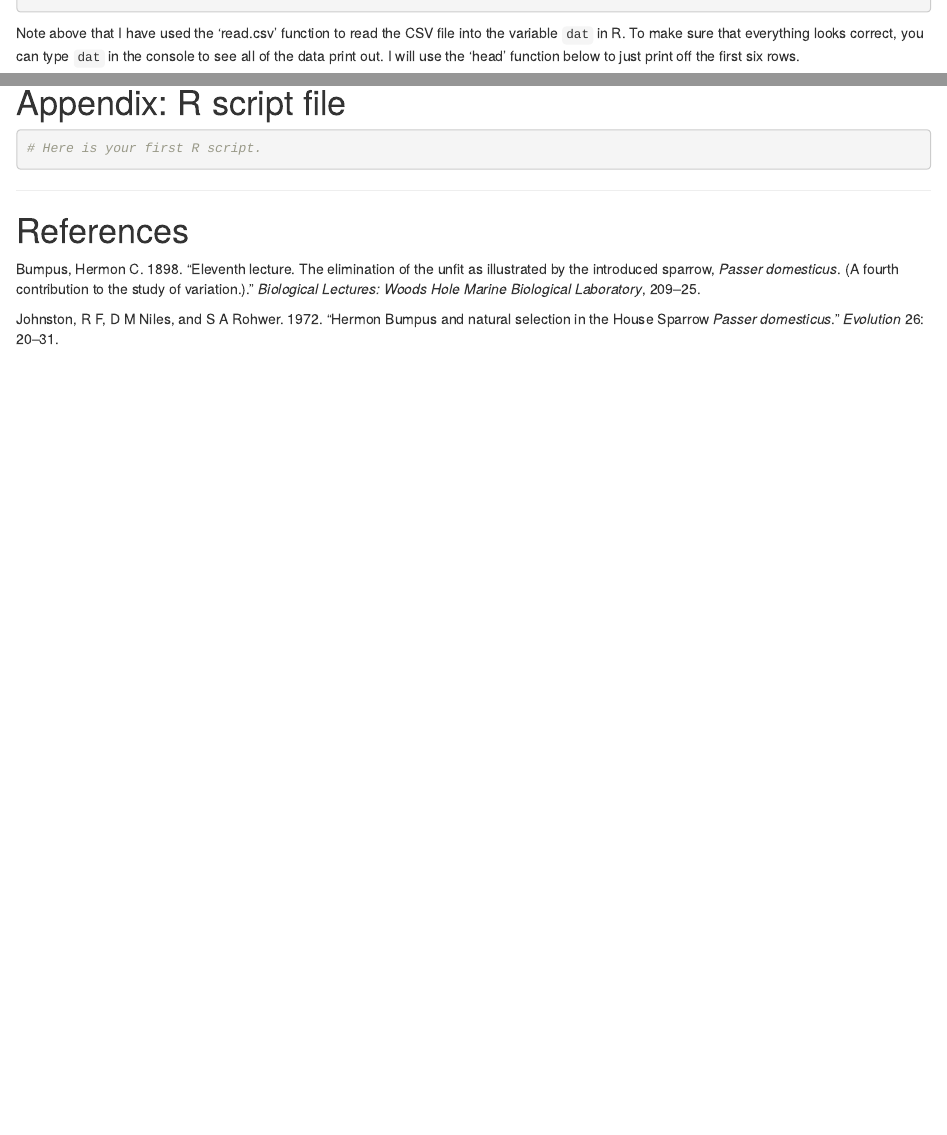
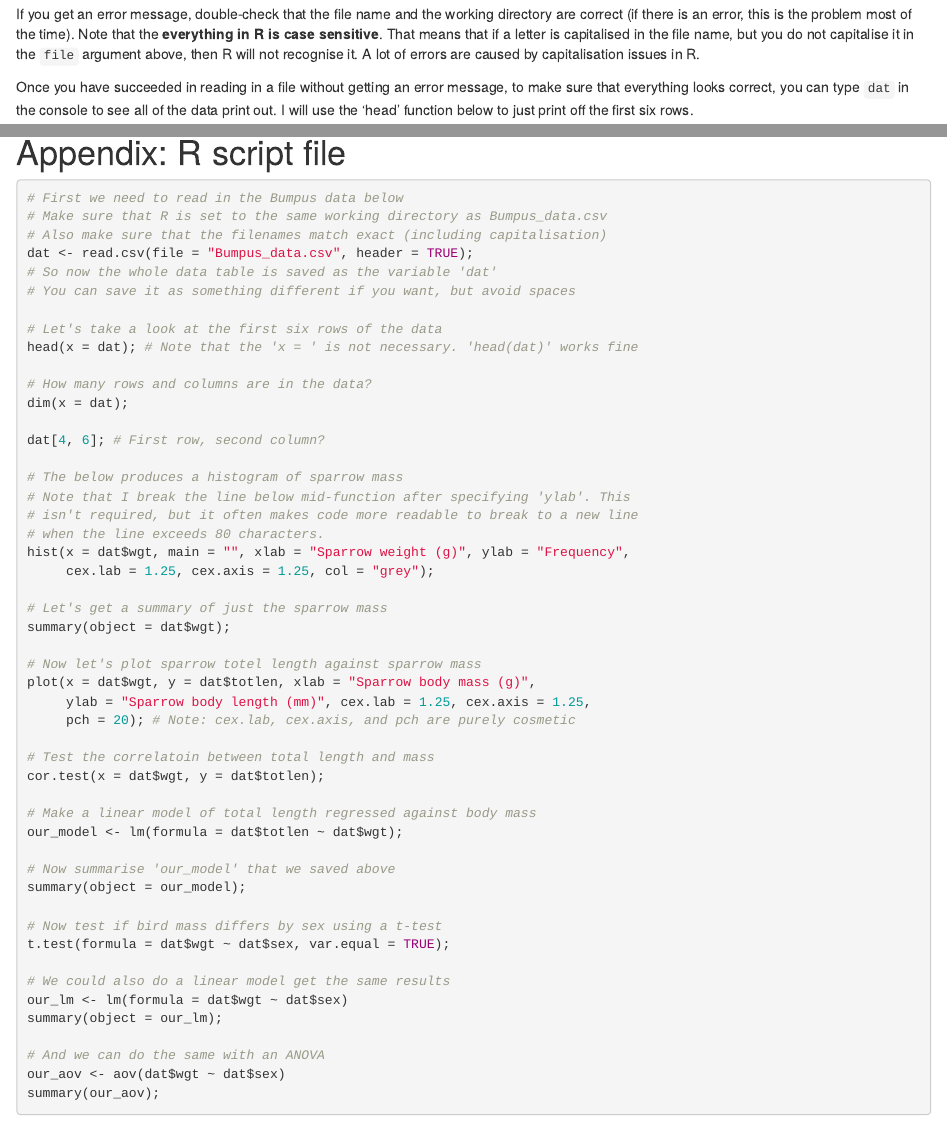
Before and after one commit to StirlingCodingClub/getting_started, an R Markdown document (notes.Rmd): the page in a window 1100 px wide, from 7460 px down before the commit and from 8080 px down after it, and a second part further down, joined at a grey line. The pictures show the output file notes.html that the author committed with the source, opened offline.

Commit message:
Finalised notes

````diff
--- a/notes.Rmd
+++ b/notes.Rmd
@@ -4,8 +4,8 @@ author: "Brad Duthie"
 subtitle: "HTML Version: https://stirlingcodingclub.github.io/getting_started/notes.html"
 date: "10 OCT 2019"
 output:
+  html_document: default
   pdf_document: default
-  html_document: default
 link-citations: yes
 linkcolor: blue
 bibliography: refs.bib
@@ -365,10 +374,57 @@ Appendix: R script file {#appendix}
 ================================================================================
 
 ```{r, eval = FALSE}
-# Here is your first R script.
+# First we need to read in the Bumpus data below
+# Make sure that R is set to the same working directory as Bumpus_data.csv
+# Also make sure that the filenames match exact (including capitalisation)
+dat <- read.csv(file = "Bumpus_data.csv", header = TRUE);
+# So now the whole data table is saved as the variable 'dat'
+# You can save it as something different if you want, but avoid spaces
+
+# Let's take a look at the first six rows of the data
+head(x = dat); # Note that the 'x = ' is not necessary. 'head(dat)' works fine
+
+# How many rows and columns are in the data?
+dim(x = dat);
+
+dat[4, 6]; # First row, second column?
+
+# The below produces a histogram of sparrow mass
+# Note that I break the line below mid-function after specifying 'ylab'. This
+# isn't required, but it often makes code more readable to break to a new line
+# when the line exceeds 80 characters.
+hist(x = dat$wgt, main = "", xlab = "Sparrow weight (g)", ylab = "Frequency",
+     cex.lab = 1.25, cex.axis = 1.25, col = "grey");
+
+# Let's get a summary of just the sparrow mass
+summary(object = dat$wgt);
+
+# Now let's plot sparrow totel length against sparrow mass
+plot(x = dat$wgt, y = dat$totlen, xlab = "Sparrow body mass (g)",
+     ylab = "Sparrow body length (mm)", cex.lab = 1.25, cex.axis = 1.25,
+     pch = 20); # Note: cex.lab, cex.axis, and pch are purely cosmetic
+
+# Test the correlatoin between total length and mass
+cor.test(x = dat$wgt, y = dat$totlen);
+
+# Make a linear model of total length regressed against body mass
+our_model <- lm(formula = dat$totlen ~ dat$wgt);
+
+# Now summarise 'our_model' that we saved above
+summary(object = our_model);
+
+# Now test if bird mass differs by sex using a t-test
+t.test(formula = dat$wgt ~ dat$sex, var.equal = TRUE);
+
+# We could also do a linear model get the same results
+our_lm <- lm(formula = dat$wgt ~ dat$sex)
+summary(object = our_lm);
+
+# And we can do the same with an ANOVA
+our_aov <- aov(dat$wgt ~ dat$sex)
+summary(our_aov);
 ```
 
---------------------------------------------------------------------------------
 
 References
 ================================================================================
````
Also changed, not shown: notes.html, notes.pdf, notes.Rmd (45 more changed lines).
